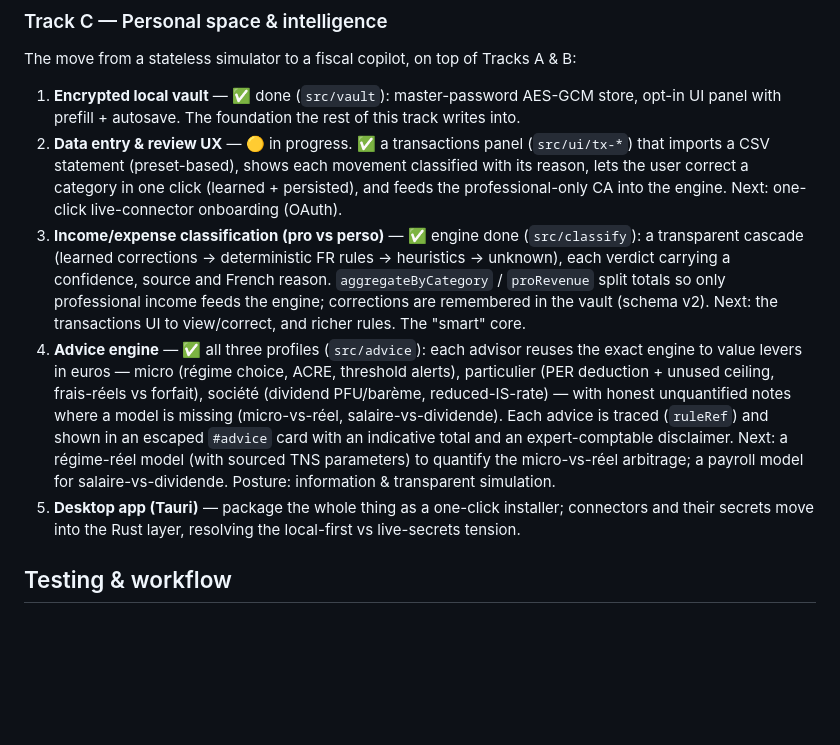
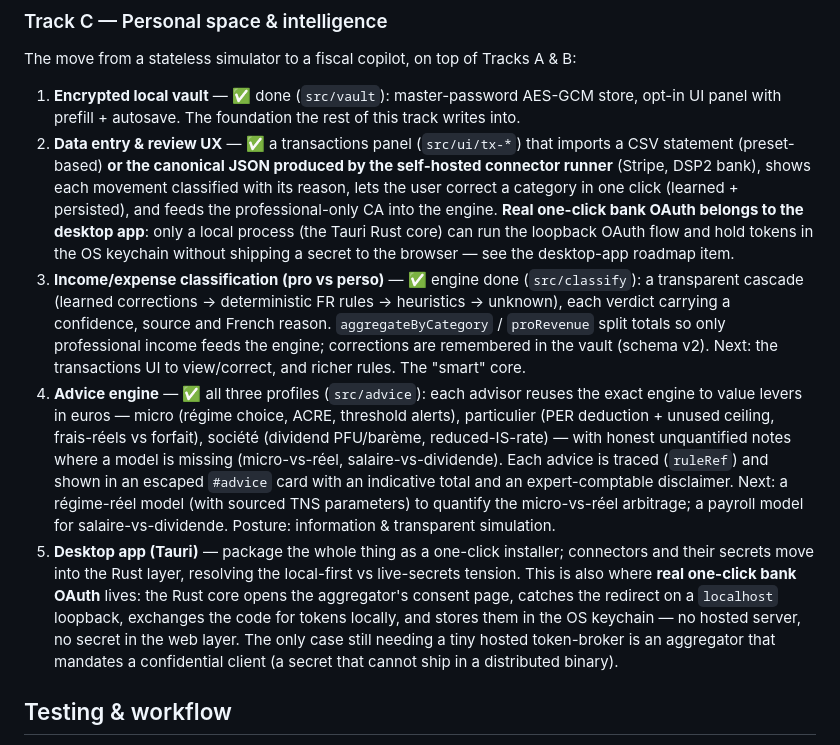
Before and after one commit to Pauzzle-ozz/TITIrelire, a Markdown page: ARCHITECTURE.md, the part around the change. GitHub-like rendering; blank space fills up the shorter version.

Commit message:
docs: clarify local-first connect vs desktop OAuth (loopback + keychain)
Co-Authored-By: Claude Opus 4.8 (1M context) <noreply@anthropic.com>

```diff
--- a/ARCHITECTURE.md
+++ b/ARCHITECTURE.md
@@ -119,10 +119,13 @@ The move from a stateless simulator to a fiscal copilot, on top of Tracks A & B:
 
 1. **Encrypted local vault** — ✅ done (`src/vault`): master-password AES-GCM store, opt-in
    UI panel with prefill + autosave. The foundation the rest of this track writes into.
-2. **Data entry & review UX** — 🟡 in progress. ✅ a transactions panel (`src/ui/tx-*`) that
-   imports a CSV statement (preset-based), shows each movement classified with its reason,
-   lets the user correct a category in one click (learned + persisted), and feeds the
-   professional-only CA into the engine. Next: one-click live-connector onboarding (OAuth).
+2. **Data entry & review UX** — ✅ a transactions panel (`src/ui/tx-*`) that imports a CSV
+   statement (preset-based) **or the canonical JSON produced by the self-hosted connector
+   runner** (Stripe, DSP2 bank), shows each movement classified with its reason, lets the user
+   correct a category in one click (learned + persisted), and feeds the professional-only CA
+   into the engine. **Real one-click bank OAuth belongs to the desktop app**: only a local
+   process (the Tauri Rust core) can run the loopback OAuth flow and hold tokens in the OS
+   keychain without shipping a secret to the browser — see the desktop-app roadmap item.
 3. **Income/expense classification (pro vs perso)** — ✅ engine done (`src/classify`): a
    transparent cascade (learned corrections → deterministic FR rules → heuristics → unknown),
    each verdict carrying a confidence, source and French reason. `aggregateByCategory` /
@@ -139,6 +142,11 @@ The move from a stateless simulator to a fiscal copilot, on top of Tracks A & B:
    payroll model for salaire-vs-dividende. Posture: information & transparent simulation.
 5. **Desktop app (Tauri)** — package the whole thing as a one-click installer; connectors and
    their secrets move into the Rust layer, resolving the local-first vs live-secrets tension.
+   This is also where **real one-click bank OAuth** lives: the Rust core opens the aggregator's
+   consent page, catches the redirect on a `localhost` loopback, exchanges the code for tokens
+   locally, and stores them in the OS keychain — no hosted server, no secret in the web layer.
+   The only case still needing a tiny hosted token-broker is an aggregator that mandates a
+   confidential client (a secret that cannot ship in a distributed binary).
 
 ## Testing & workflow
 
```
